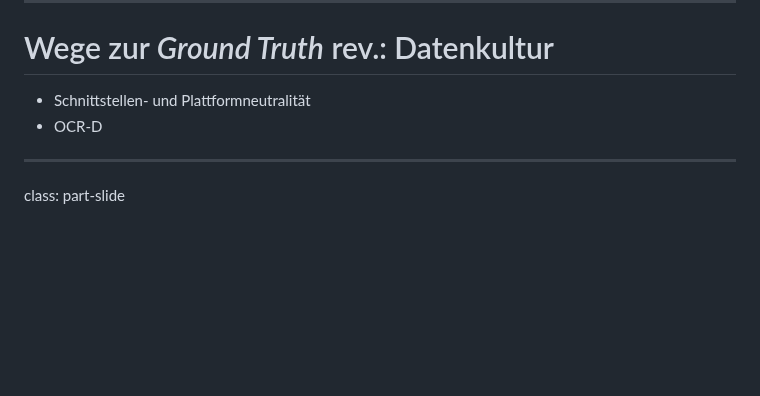
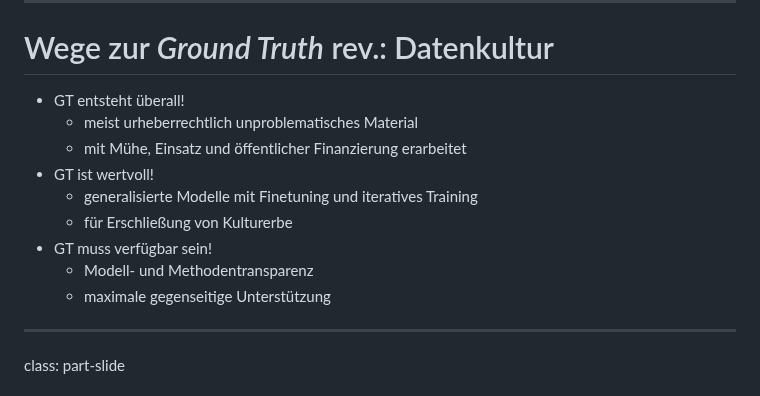
Before and after one commit to wrznr/gt-management-dhd-2024, a Markdown page: content.md, the part around the change. Drawn GitHub-style; blank space fills up the shorter version.

Commit message:
discussion

```diff
--- a/content.md
+++ b/content.md
@@ -1107,8 +1107,15 @@ count: false
 
 # Wege zur *Ground Truth* rev.: Datenkultur
 
-* Schnittstellen- und Plattformneutralität
-* OCR-D
+- GT entsteht überall!
+    * meist urheberrechtlich unproblematisches Material
+    * mit Mühe, Einsatz und öffentlicher Finanzierung erarbeitet
+- GT ist wertvoll!
+    * generalisierte Modelle mit Finetuning und iteratives Training
+    * für Erschließung von Kulturerbe
+- GT muss verfügbar sein!
+    * Modell- und Methodentransparenz
+    * maximale gegenseitige Unterstützung
 
 ---
 
```
